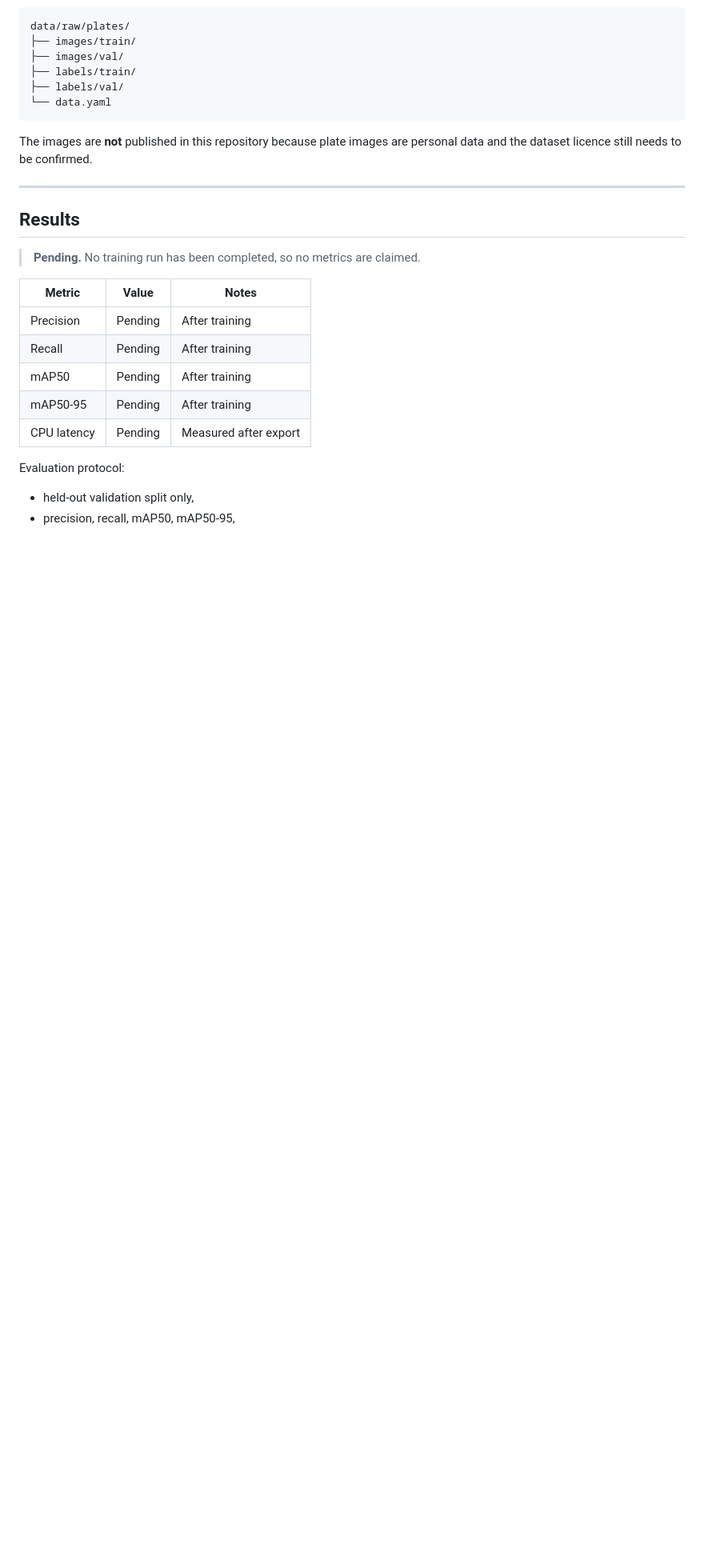
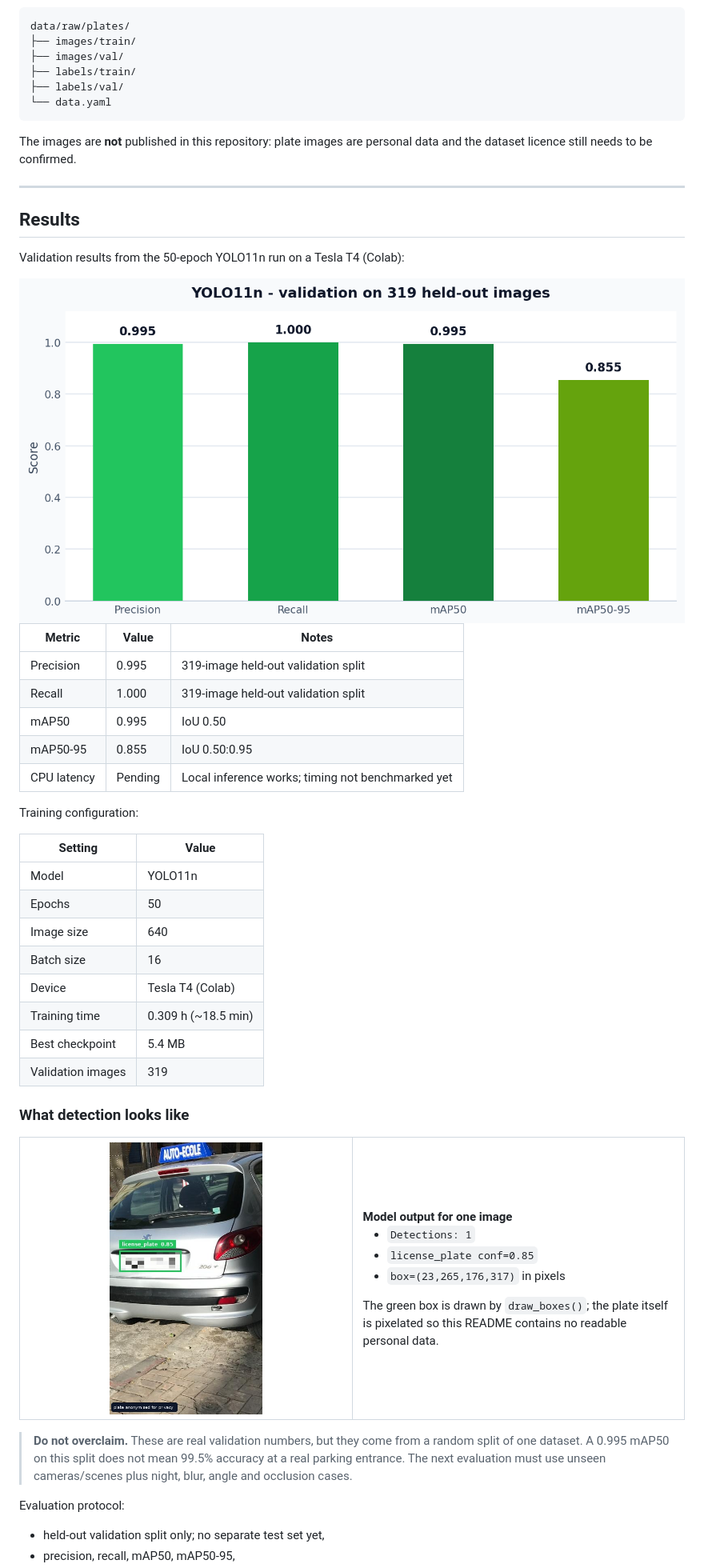
Before and after one commit to mohamedait-abbou/SmartPark-computer-vision-project, a Markdown page: README.md, the part around one of its changes. Shown at 80% size. GitHub-like rendering; pictures changed too: assets/validation_detection.jpg (added), assets/validation_metrics.png (added); blank space fills up the shorter version.

Commit message:
docs: publish trained detector results, visuals and verify workflow

````diff
--- a/README.md
+++ b/README.md
@@ -132,24 +147,62 @@ data/raw/plates/
 └── data.yaml
 ```
 
-The images are **not** published in this repository because plate images are
-personal data and the dataset licence still needs to be confirmed.
+The images are **not** published in this repository: plate images are personal
+data and the dataset licence still needs to be confirmed.
 
 ---
 
 ## Results
 
-> **Pending.** No training run has been completed, so no metrics are claimed.
+Validation results from the 50-epoch YOLO11n run on a Tesla T4 (Colab):
+
+<img src="assets/validation_metrics.png" alt="Bar chart of precision, recall, mAP50 and mAP50-95" width="100%">
 
 | Metric | Value | Notes |
 |---|---|---|
-| Precision | Pending | After training |
-| Recall | Pending | After training |
-| mAP50 | Pending | After training |
-| mAP50-95 | Pending | After training |
-| CPU latency | Pending | Measured after export |
+| Precision | 0.995 | 319-image held-out validation split |
+| Recall | 1.000 | 319-image held-out validation split |
+| mAP50 | 0.995 | IoU 0.50 |
+| mAP50-95 | 0.855 | IoU 0.50:0.95 |
+| CPU latency | Pending | Local inference works; timing not benchmarked yet |
+
+Training configuration:
+
+| Setting | Value |
+|---|---|
+| Model | YOLO11n |
+| Epochs | 50 |
+| Image size | 640 |
+| Batch size | 16 |
+| Device | Tesla T4 (Colab) |
+| Training time | 0.309 h (~18.5 min) |
+| Best checkpoint | 5.4 MB |
+| Validation images | 319 |
+
+### What detection looks like
+
+<table>
+  <tr>
+    <td width="50%" align="center"><img src="assets/validation_detection.jpg" alt="Detection on a validation image" height="340"></td>
+    <td width="50%">
+      <strong>Model output for one image</strong>
+      <ul>
+        <li><code>Detections: 1</code></li>
+        <li><code>license_plate conf=0.85</code></li>
+        <li><code>box=(23,265,176,317)</code> in pixels</li>
+      </ul>
+      The green box is drawn by <code>draw_boxes()</code>; the plate itself is
+      pixelated so this README contains no readable personal data.
+    </td>
+  </tr>
+</table>
+
+> **Do not overclaim.** These are real validation numbers, but they come from a
+> random split of one dataset. A 0.995 mAP50 on this split does not mean 99.5%
+> accuracy at a real parking entrance. The next evaluation must use unseen
+> cameras/scenes plus night, blur, angle and occlusion cases.
 
 Evaluation protocol:
 
-- held-out validation split only,
+- held-out validation split only; no separate test set yet,
 - precision, recall, mAP50, mAP50-95,
````
Also changed, not shown: other parts of README.md (+105 -60 lines), docs/SETUP.md (+60 -6 lines), assets/demo_detection.jpg (added), 4 other files.
